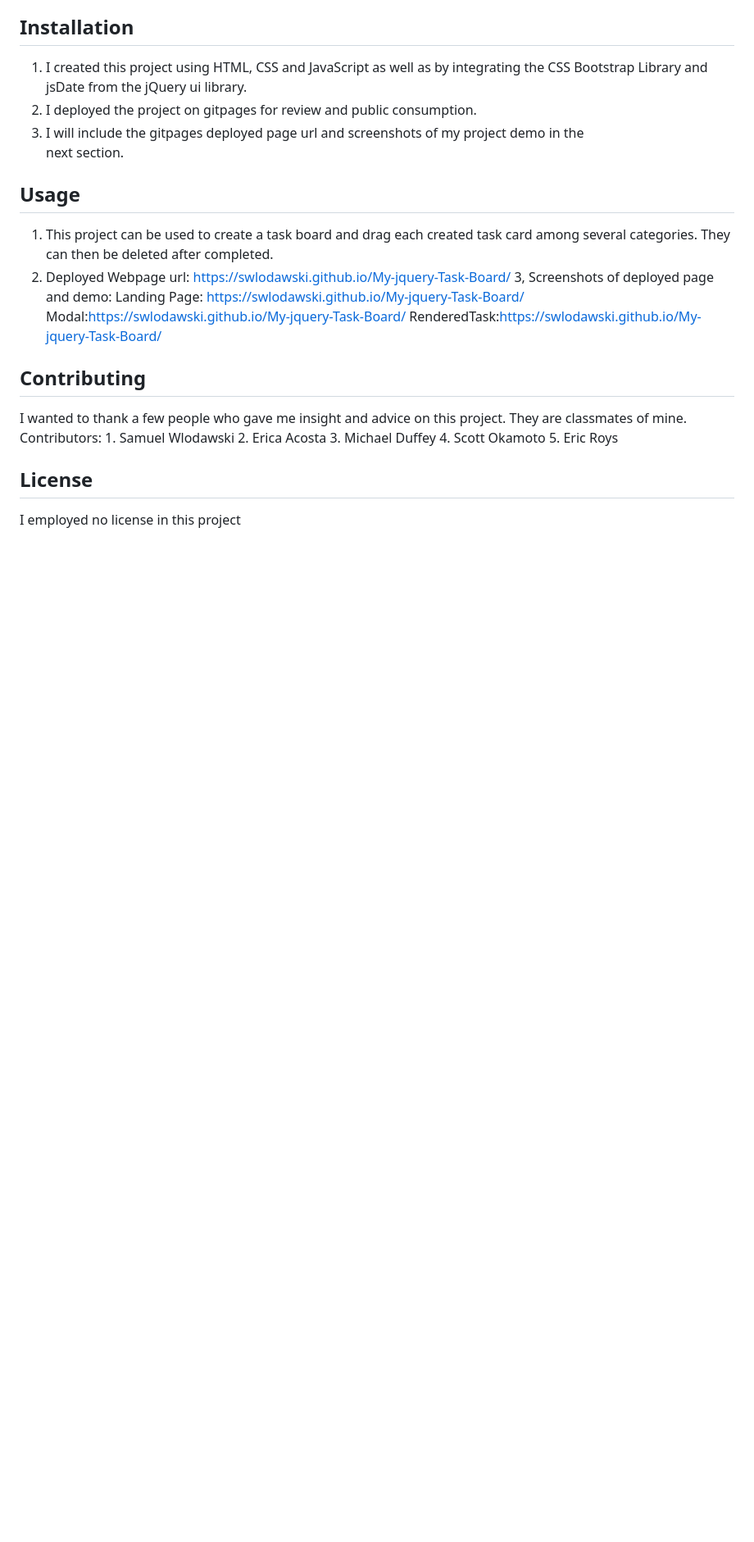
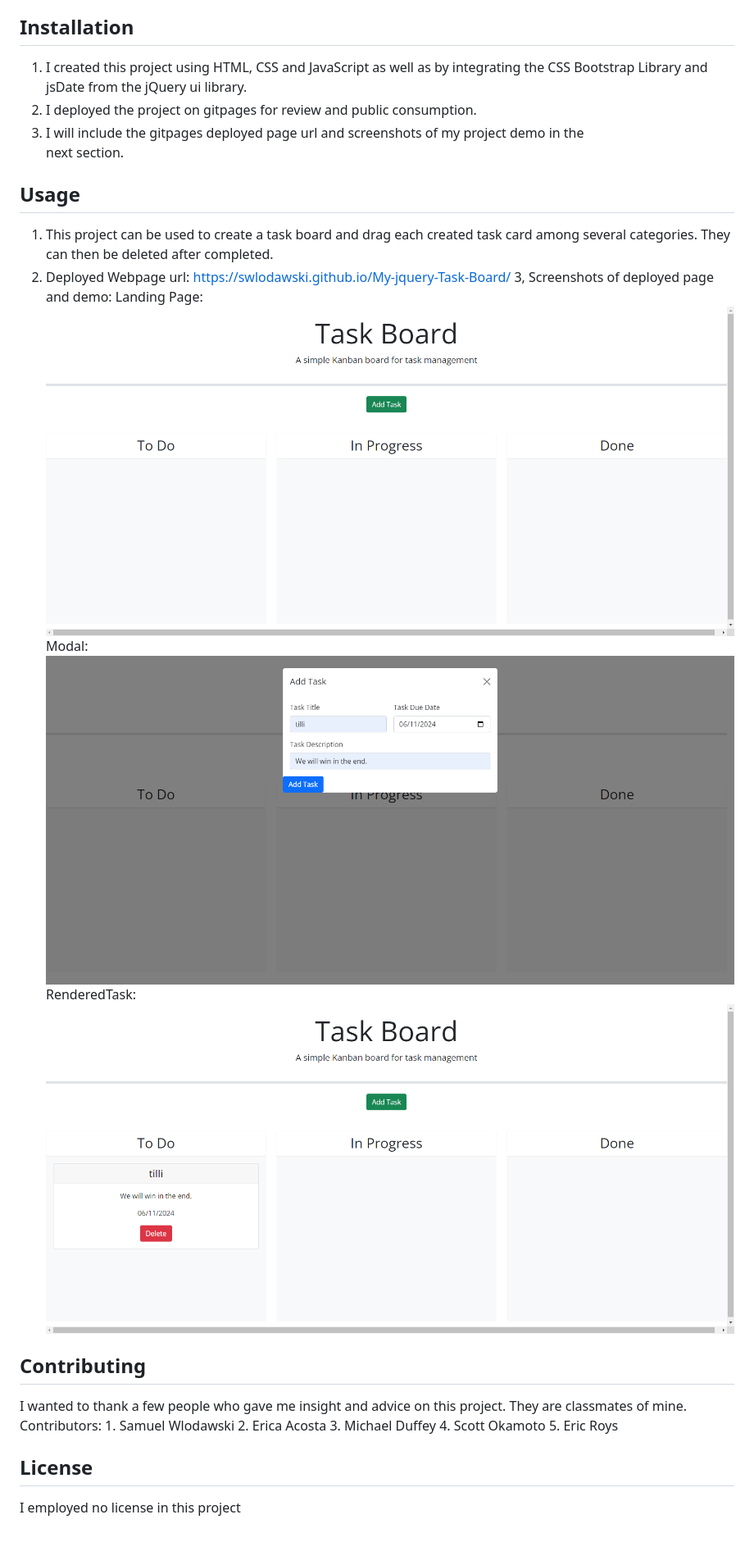
Before and after one commit to swlodawski/My-jquery-Task-Board, a Markdown page: README.md, the part around the change. Shown: that part at 82% size. GitHub-like rendering; pictures changed too: image-1.png (added), image-2.png (added), image.png (added); blank space fills up the shorter version.

Commit message:
Added screenshots of my project to readme file.

```diff
--- a/README.md
+++ b/README.md
@@ -22,9 +22,9 @@ This is my fifth challenge for a jquery interactive task board.
     several categories. They can then be deleted after completed.
 2. Deployed Webpage url: https://swlodawski.github.io/My-jquery-Task-Board/
 3, Screenshots of deployed page and demo:
-         Landing Page: https://swlodawski.github.io/My-jquery-Task-Board/
-         Modal:https://swlodawski.github.io/My-jquery-Task-Board/
-         RenderedTask:https://swlodawski.github.io/My-jquery-Task-Board/
+         Landing Page: ![alt text](image.png)
+         Modal:![alt text](image-1.png)
+         RenderedTask:![alt text](image-2.png)
 
 ## Contributing
 I wanted to thank a few people who gave me insight and advice on this project. They are classmates of mine.
```
